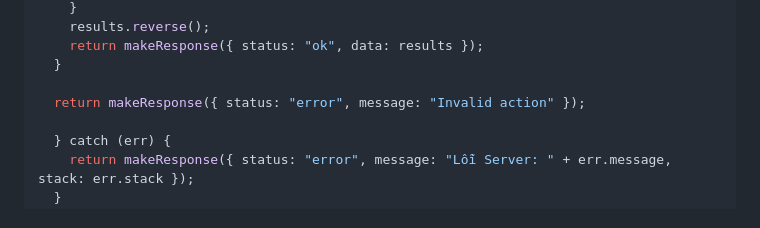
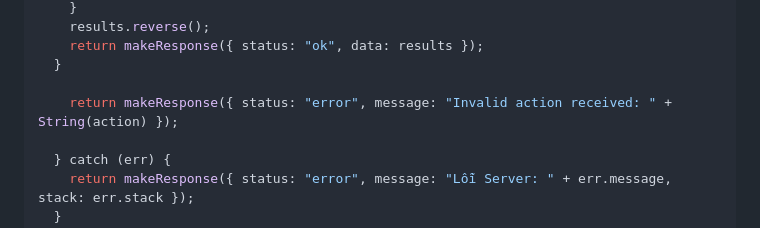
Before and after one commit to ngotanthong/ChonSoDigiShop, a Markdown page: huongdan_sheets.md, the part around the change. Rendered like a GitHub page.

Commit message:
Cập nhật log

```diff
--- a/huongdan_sheets.md
+++ b/huongdan_sheets.md
@@ -242,7 +242,7 @@ function doGet(e) {
     return makeResponse({ status: "ok", data: results });
   }
 
-  return makeResponse({ status: "error", message: "Invalid action" });
+    return makeResponse({ status: "error", message: "Invalid action received: " + String(action) });
 
   } catch (err) {
     return makeResponse({ status: "error", message: "Lỗi Server: " + err.message, stack: err.stack });
```
